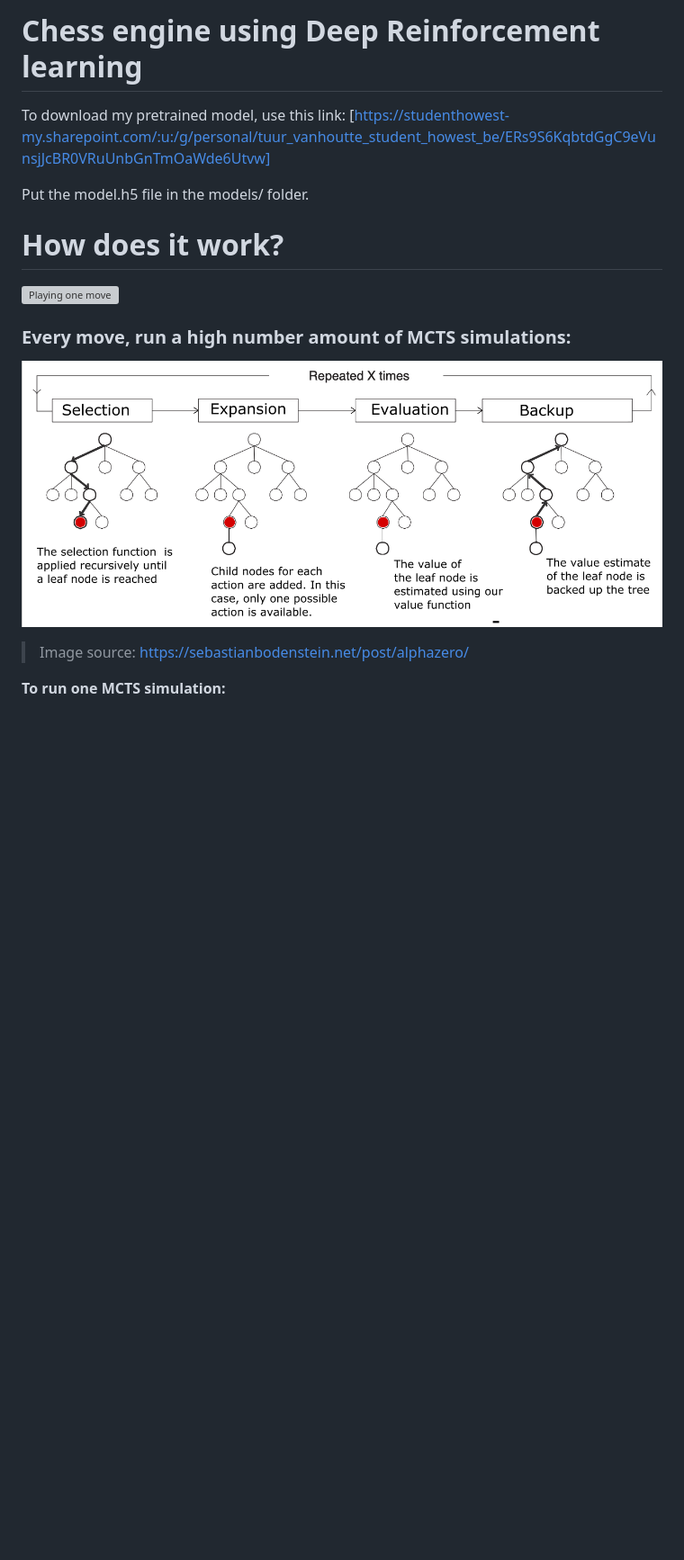
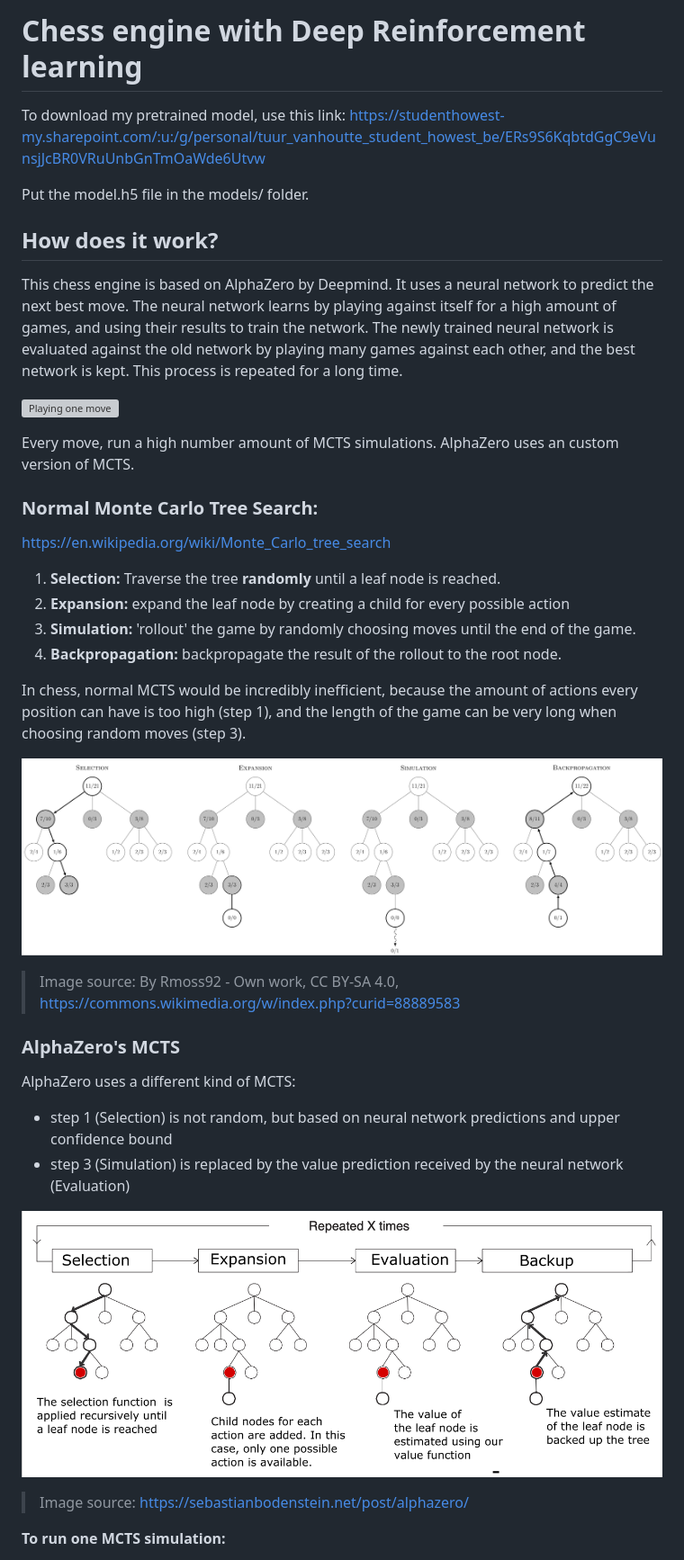
Before and after one commit to zjeffer/chess-deep-rl, a Markdown page: README.md, the part around the change printed below. Shown: that part at 90% size. Rendered like a GitHub page; pictures changed too: code/img/MCTS-wikipedia.png (added); blank space fills up the shorter version; grey boxes are pictures that could not be loaded.

Commit message:
updated readme, added environment variable option for memory folder to config.py: useful for docker clustering

```diff
--- a/README.md
+++ b/README.md
@@ -1,18 +1,48 @@
-# Chess engine using Deep Reinforcement learning
+# Chess engine with Deep Reinforcement learning
 
-To download my pretrained model, use this link: [https://studenthowest-my.sharepoint.com/:u:/g/personal/tuur_vanhoutte_student_howest_be/ERs9S6KqbtdGgC9eVunsjJcBR0VRuUnbGnTmOaWde6Utvw]
+To download my pretrained model, use this link: https://studenthowest-my.sharepoint.com/:u:/g/personal/tuur_vanhoutte_student_howest_be/ERs9S6KqbtdGgC9eVunsjJcBR0VRuUnbGnTmOaWde6Utvw
 
 Put the model.h5 file in the models/ folder.
 
-# How does it work?
+## How does it work?
 
+This chess engine is based on AlphaZero by Deepmind. It uses a neural network
+to predict the next best move. The neural network learns by playing against
+itself for a high amount of games, and using their results to train the network.
+The newly trained neural network is evaluated against the old network by playing
+many games against each other, and the best network is kept. This process is repeated
+for a long time.
 
 ![Playing one move](code/img/ChessRL-schematic.png "Playing one move")
 
+Every move, run a high number amount of MCTS simulations. AlphaZero uses an custom version of
+MCTS.
 
-### Every move, run a high number amount of MCTS simulations:
+### Normal Monte Carlo Tree Search:
 
-![MCTS steps for 1 simulation](code/img/MCTS-steps.png "MCTS steps for 1 simulation")
+https://en.wikipedia.org/wiki/Monte_Carlo_tree_search
+
+1. **Selection:** Traverse the tree **randomly** until a leaf node is reached.
+2. **Expansion:** expand the leaf node by creating a child for every possible action
+3. **Simulation:** 'rollout' the game by randomly choosing moves until the end of the game.
+4. **Backpropagation:** backpropagate the result of the rollout to the root node.
+
+In chess, normal MCTS would be incredibly inefficient, because the amount of actions
+every position can have is too high (step 1), and the length of the game can be very long
+when choosing random moves (step 3).
+
+![Monte Carlo Tree Search](code/img/MCTS-wikipedia.png "Monte Carlo Tree Search")
+
+> Image source: By Rmoss92 - Own work, CC BY-SA 4.0, https://commons.wikimedia.org/w/index.php?curid=88889583
+
+### AlphaZero's MCTS
+
+AlphaZero uses a different kind of MCTS:
+
+* step 1 (Selection) is not random, but based on neural network predictions and upper confidence bound
+* step 3 (Simulation) is replaced by the value prediction received by the neural network (Evaluation)
+
+![MCTS steps for 1 simulation](code/img/MCTS-alphazero.png "MCTS steps for 1 simulation")
 
 > Image source: https://sebastianbodenstein.net/post/alphazero/
 
```
Also changed, not shown: other parts of README.md (+1 -1 lines), code/img/MCTS-alphazero.png (renamed from code/img/MCTS-steps.png), 1 other file.
